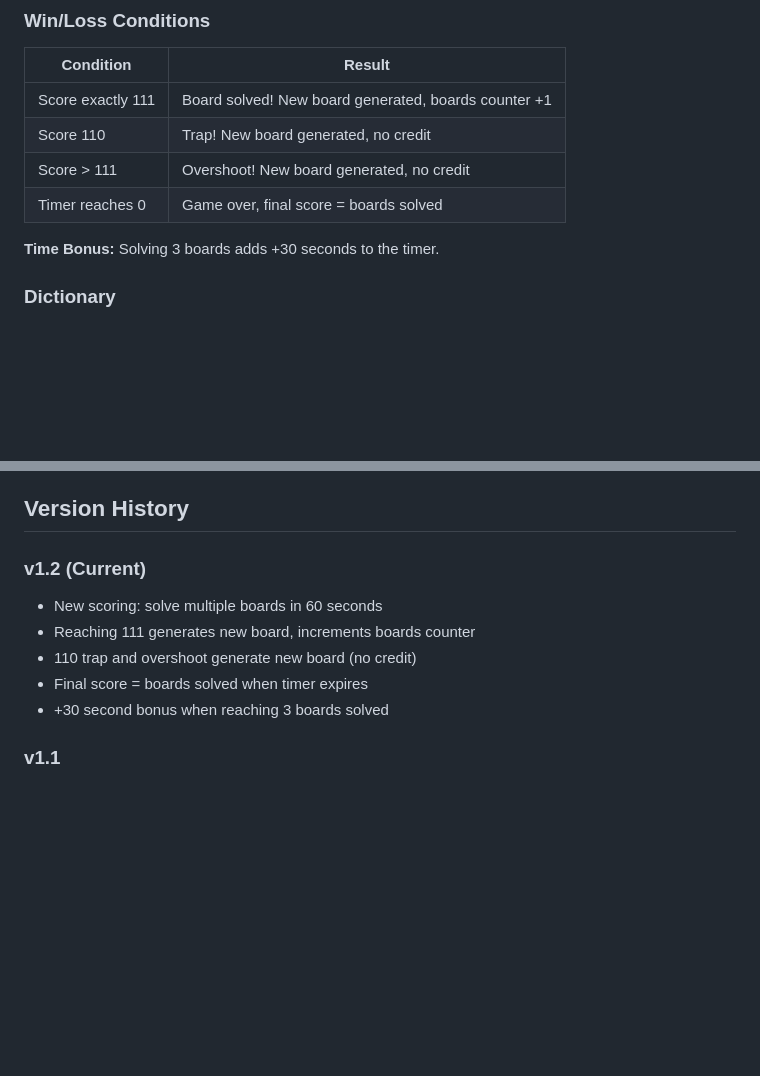
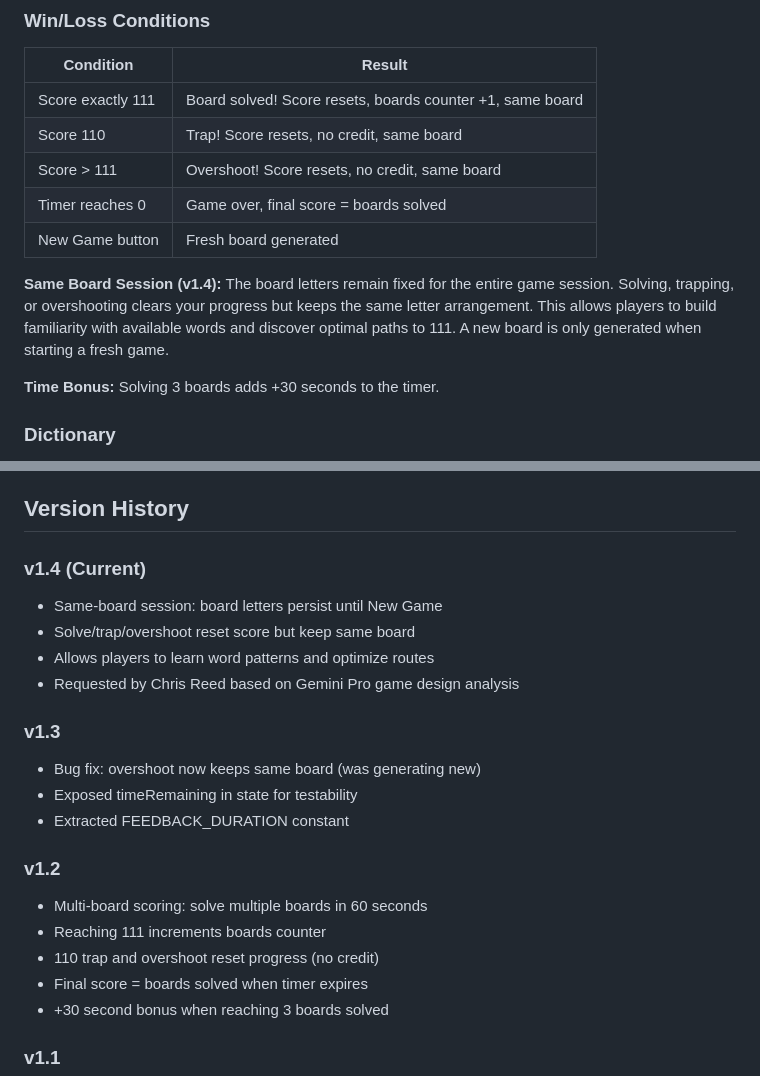
Before and after one commit to shipstone-labs/111-game, a Markdown page: DESIGN.md, 2 parts joined by grey strips. Drawn GitHub-style; blank space fills up the shorter version.

Commit message:
docs: update DESIGN.md for v1.4 same-board-session

```diff
--- a/DESIGN.md
+++ b/DESIGN.md
@@ -54,10 +54,13 @@
 
 | Condition | Result |
 |-----------|--------|
-| Score exactly 111 | Board solved! New board generated, boards counter +1 |
-| Score 110 | Trap! New board generated, no credit |
-| Score > 111 | Overshoot! New board generated, no credit |
+| Score exactly 111 | Board solved! Score resets, boards counter +1, same board |
+| Score 110 | Trap! Score resets, no credit, same board |
+| Score > 111 | Overshoot! Score resets, no credit, same board |
 | Timer reaches 0 | Game over, final score = boards solved |
+| New Game button | Fresh board generated |
+
+**Same Board Session (v1.4):** The board letters remain fixed for the entire game session. Solving, trapping, or overshooting clears your progress but keeps the same letter arrangement. This allows players to build familiarity with available words and discover optimal paths to 111. A new board is only generated when starting a fresh game.
 
 **Time Bonus:** Solving 3 boards adds +30 seconds to the timer.
 
@@ -140,10 +143,21 @@
 
 ## Version History
 
-### v1.2 (Current)
-- New scoring: solve multiple boards in 60 seconds
-- Reaching 111 generates new board, increments boards counter
-- 110 trap and overshoot generate new board (no credit)
+### v1.4 (Current)
+- Same-board session: board letters persist until New Game
+- Solve/trap/overshoot reset score but keep same board
+- Allows players to learn word patterns and optimize routes
+- Requested by Chris Reed based on Gemini Pro game design analysis
+
+### v1.3
+- Bug fix: overshoot now keeps same board (was generating new)
+- Exposed timeRemaining in state for testability
+- Extracted FEEDBACK_DURATION constant
+
+### v1.2
+- Multi-board scoring: solve multiple boards in 60 seconds
+- Reaching 111 increments boards counter
+- 110 trap and overshoot reset progress (no credit)
 - Final score = boards solved when timer expires
 - +30 second bonus when reaching 3 boards solved
 
```
